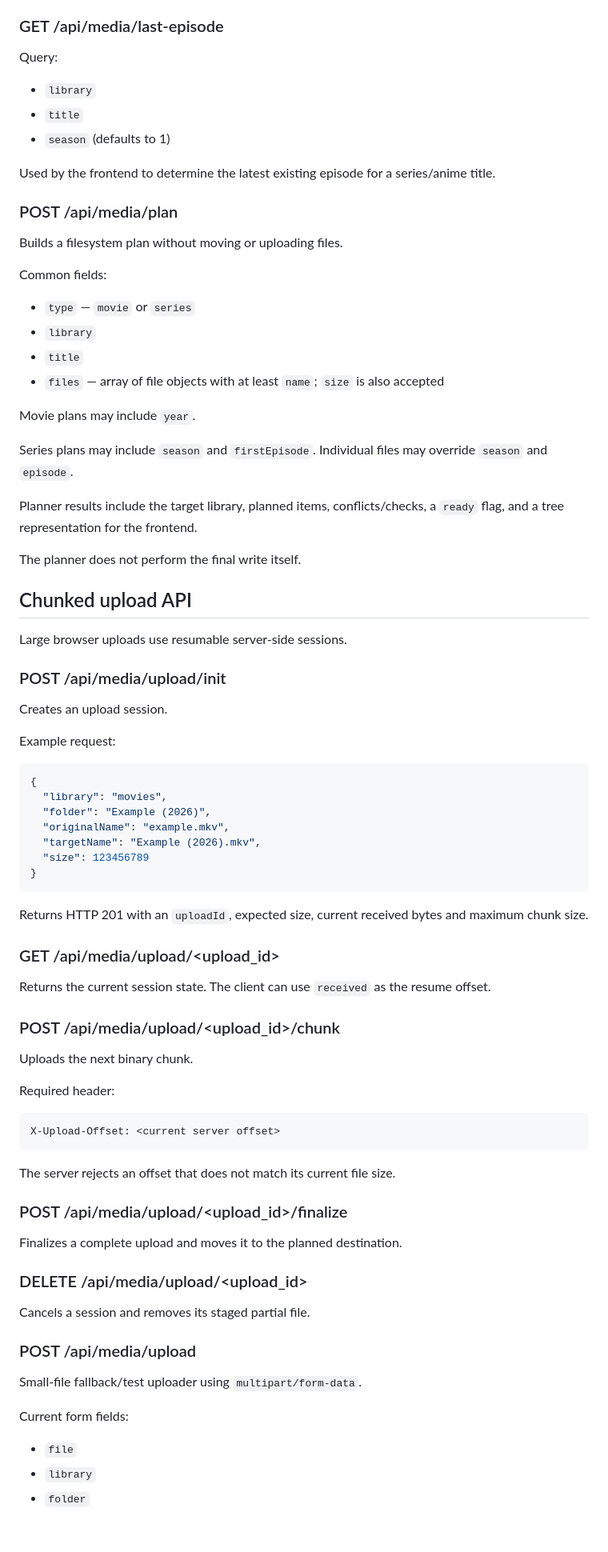
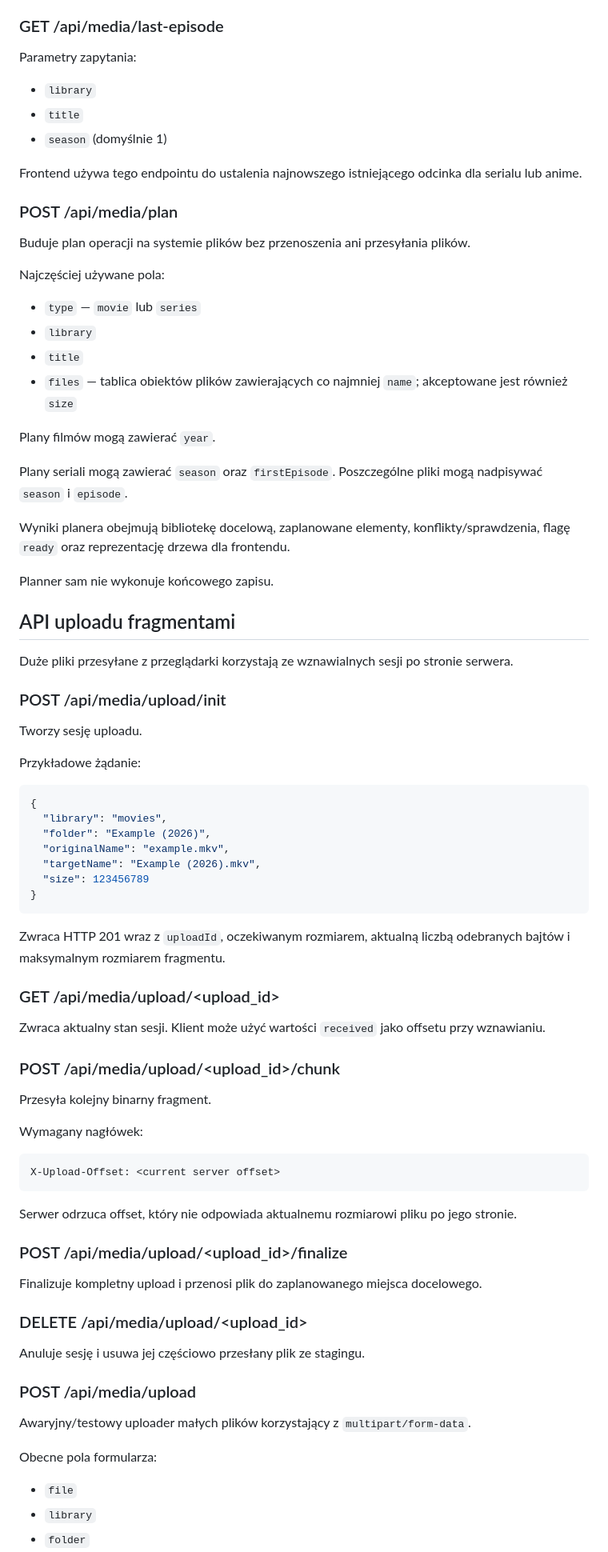
Before and after one commit to Ludius100/ludiusms, a Markdown page: docs/api.md, the part around one of its changes. Shown at 80% size. Drawn GitHub-style; blank space fills up the shorter version.

````diff
--- a/docs/api.md
+++ b/docs/api.md
@@ -117,42 +117,42 @@ Returns the title folders found in that library.
 
 ### GET /api/media/last-episode
 
-Query:
+Parametry zapytania:
 
 - `library`
 - `title`
-- `season` (defaults to 1)
+- `season` (domyślnie 1)
 
-Used by the frontend to determine the latest existing episode for a series/anime title.
+Frontend używa tego endpointu do ustalenia najnowszego istniejącego odcinka dla serialu lub anime.
 
 ### POST /api/media/plan
 
-Builds a filesystem plan without moving or uploading files.
+Buduje plan operacji na systemie plików bez przenoszenia ani przesyłania plików.
 
-Common fields:
+Najczęściej używane pola:
 
-- `type` — `movie` or `series`
+- `type` — `movie` lub `series`
 - `library`
 - `title`
-- `files` — array of file objects with at least `name`; `size` is also accepted
+- `files` — tablica obiektów plików zawierających co najmniej `name`; akceptowane jest również `size`
 
-Movie plans may include `year`.
+Plany filmów mogą zawierać `year`.
 
-Series plans may include `season` and `firstEpisode`. Individual files may override `season` and `episode`.
+Plany seriali mogą zawierać `season` oraz `firstEpisode`. Poszczególne pliki mogą nadpisywać `season` i `episode`.
 
-Planner results include the target library, planned items, conflicts/checks, a `ready` flag, and a tree representation for the frontend.
+Wyniki planera obejmują bibliotekę docelową, zaplanowane elementy, konflikty/sprawdzenia, flagę `ready` oraz reprezentację drzewa dla frontendu.
 
-The planner does not perform the final write itself.
+Planner sam nie wykonuje końcowego zapisu.
 
-## Chunked upload API
+## API uploadu fragmentami
 
-Large browser uploads use resumable server-side sessions.
+Duże pliki przesyłane z przeglądarki korzystają ze wznawialnych sesji po stronie serwera.
 
 ### POST /api/media/upload/init
 
-Creates an upload session.
+Tworzy sesję uploadu.
 
-Example request:
+Przykładowe żądanie:
 
 ```json
 {
@@ -164,37 +164,37 @@ Example request:
 }
 ```
 
-Returns HTTP 201 with an `uploadId`, expected size, current received bytes and maximum chunk size.
+Zwraca HTTP 201 wraz z `uploadId`, oczekiwanym rozmiarem, aktualną liczbą odebranych bajtów i maksymalnym rozmiarem fragmentu.
 
 ### GET /api/media/upload/<upload_id>
 
-Returns the current session state. The client can use `received` as the resume offset.
+Zwraca aktualny stan sesji. Klient może użyć wartości `received` jako offsetu przy wznawianiu.
 
 ### POST /api/media/upload/<upload_id>/chunk
 
-Uploads the next binary chunk.
+Przesyła kolejny binarny fragment.
 
-Required header:
+Wymagany nagłówek:
 
 ```text
 X-Upload-Offset: <current server offset>
 ```
 
-The server rejects an offset that does not match its current file size.
+Serwer odrzuca offset, który nie odpowiada aktualnemu rozmiarowi pliku po jego stronie.
 
 ### POST /api/media/upload/<upload_id>/finalize
 
-Finalizes a complete upload and moves it to the planned destination.
+Finalizuje kompletny upload i przenosi plik do zaplanowanego miejsca docelowego.
 
 ### DELETE /api/media/upload/<upload_id>
 
-Cancels a session and removes its staged partial file.
+Anuluje sesję i usuwa jej częściowo przesłany plik ze stagingu.
 
 ### POST /api/media/upload
 
-Small-file fallback/test uploader using `multipart/form-data`.
+Awaryjny/testowy uploader małych plików korzystający z `multipart/form-data`.
 
-Current form fields:
+Obecne pola formularza:
 
 - `file`
 - `library`
````
Also changed, not shown: other parts of docs/api.md (+50 -50 lines), docs/configuration.md (+50 -50 lines).
